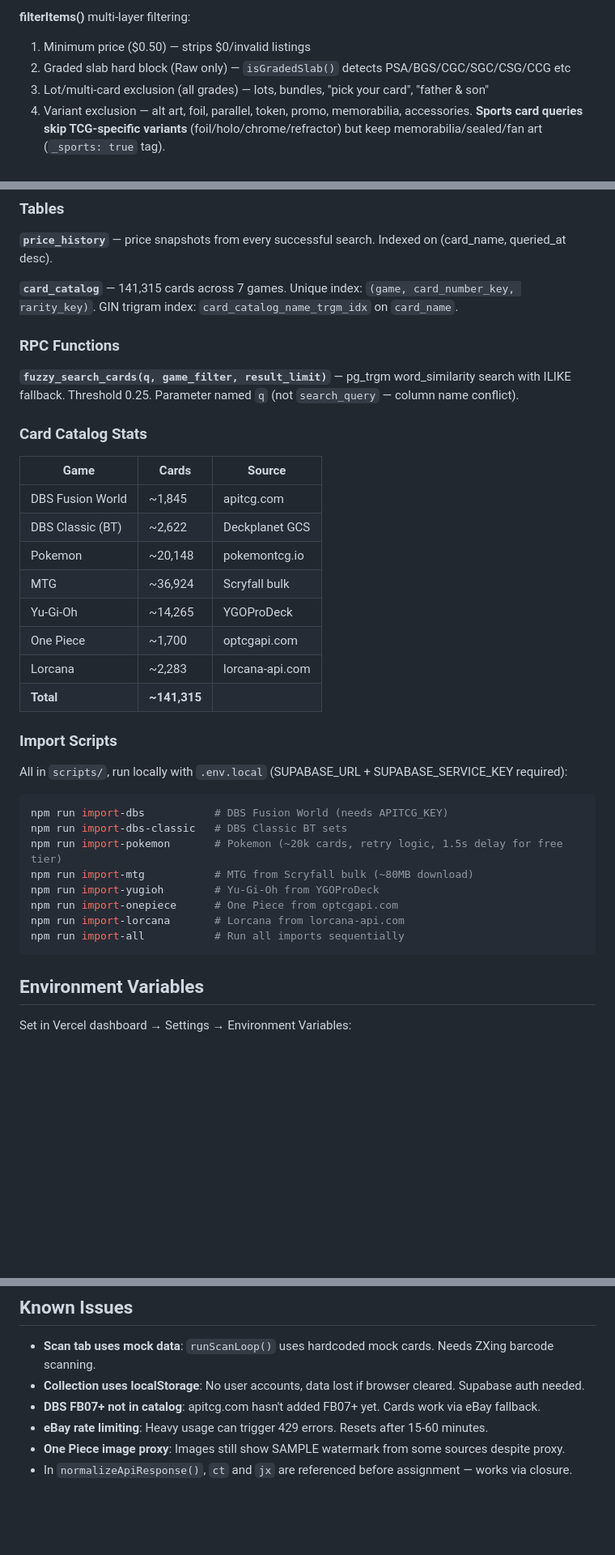
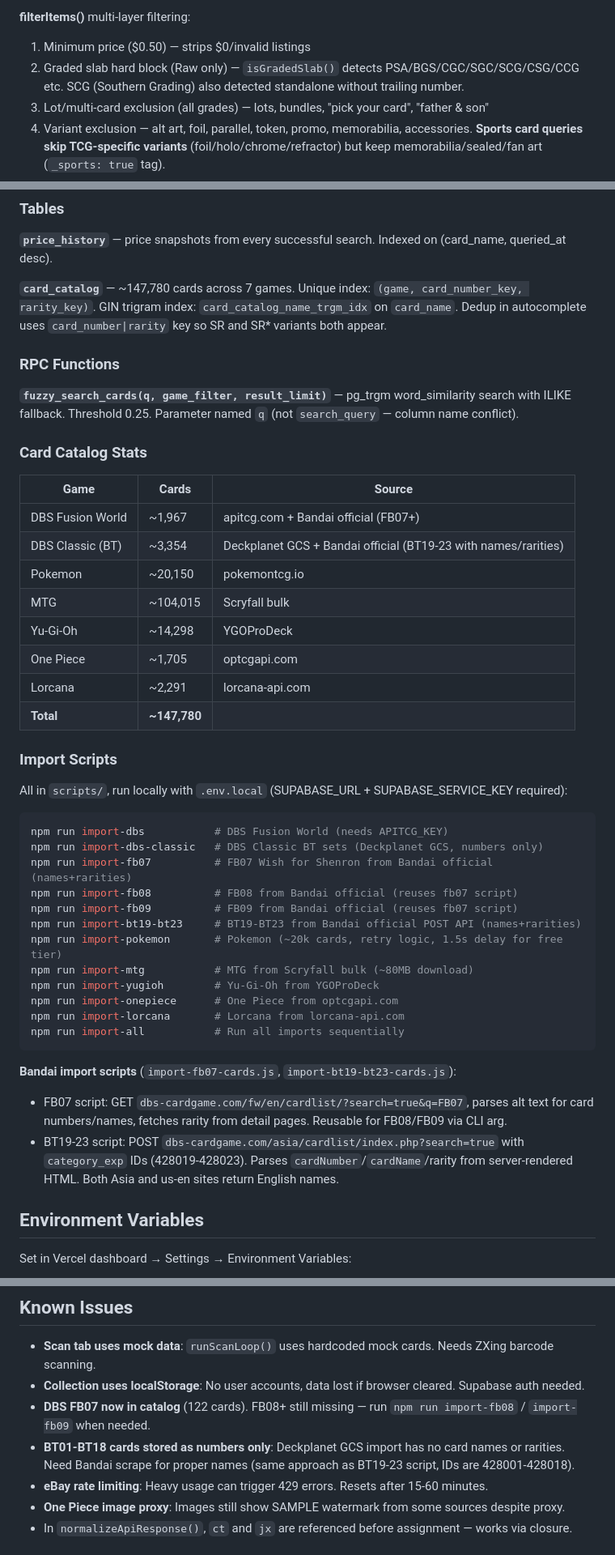
Before and after one commit to psyhakhom/cardpulse, a Markdown page: CLAUDE.md, 3 parts joined by grey strips. Shown at 81% size. Rendered like a GitHub page; blank space fills up the shorter version.

Commit message:
update CLAUDE.md with recent changes
- cardType DBS keyword sync, SCG slab detection
- eBay query truncation, rarity stripping for exact=1
- 404→200 no-data response, search tip suppression
- Back navigation stack, collapsible filters
- Updated catalog stats (147k+ cards), new import scripts
- Bandai import documentation (FB07, BT19-23)
- Classic alias fallback, set code filtering

Co-Authored-By: Claude Opus 4.6 (1M context) <noreply@anthropic.com>

````diff
--- a/CLAUDE.md
+++ b/CLAUDE.md
@@ -51,7 +55,7 @@ Vercel serverless function. Four parallel eBay queries with weighted blending:
 
 **filterItems()** multi-layer filtering:
 1. Minimum price ($0.50) — strips $0/invalid listings
-2. Graded slab hard block (Raw only) — `isGradedSlab()` detects PSA/BGS/CGC/SGC/CSG/CCG etc
+2. Graded slab hard block (Raw only) — `isGradedSlab()` detects PSA/BGS/CGC/SGC/SCG/CSG/CCG etc. SCG (Southern Grading) also detected standalone without trailing number.
 3. Lot/multi-card exclusion (all grades) — lots, bundles, "pick your card", "father & son"
 4. Variant exclusion — alt art, foil, parallel, token, promo, memorabilia, accessories. **Sports card queries skip TCG-specific variants** (foil/holo/chrome/refractor) but keep memorabilia/sealed/fan art (`_sports: true` tag).
 5. Holo exclusion (non-Pokemon, non-sports only)
@@ -106,7 +114,7 @@ Proxies images from allowed domains (optcgapi.com, en.onepiece-cardgame.com, www
 
 **`price_history`** — price snapshots from every successful search. Indexed on (card_name, queried_at desc).
 
-**`card_catalog`** — 141,315 cards across 7 games. Unique index: `(game, card_number_key, rarity_key)`. GIN trigram index: `card_catalog_name_trgm_idx` on `card_name`.
+**`card_catalog`** — ~147,780 cards across 7 games. Unique index: `(game, card_number_key, rarity_key)`. GIN trigram index: `card_catalog_name_trgm_idx` on `card_name`. Dedup in autocomplete uses `card_number|rarity` key so SR and SR* variants both appear.
 
 ### RPC Functions
 
@@ -116,14 +124,14 @@ Proxies images from allowed domains (optcgapi.com, en.onepiece-cardgame.com, www
 
 | Game | Cards | Source |
 |------|-------|--------|
-| DBS Fusion World | ~1,845 | apitcg.com |
-| DBS Classic (BT) | ~2,622 | Deckplanet GCS |
-| Pokemon | ~20,148 | pokemontcg.io |
-| MTG | ~36,924 | Scryfall bulk |
-| Yu-Gi-Oh | ~14,265 | YGOProDeck |
-| One Piece | ~1,700 | optcgapi.com |
-| Lorcana | ~2,283 | lorcana-api.com |
-| **Total** | **~141,315** | |
+| DBS Fusion World | ~1,967 | apitcg.com + Bandai official (FB07+) |
+| DBS Classic (BT) | ~3,354 | Deckplanet GCS + Bandai official (BT19-23 with names/rarities) |
+| Pokemon | ~20,150 | pokemontcg.io |
+| MTG | ~104,015 | Scryfall bulk |
+| Yu-Gi-Oh | ~14,298 | YGOProDeck |
+| One Piece | ~1,705 | optcgapi.com |
+| Lorcana | ~2,291 | lorcana-api.com |
+| **Total** | **~147,780** | |
 
 ### Import Scripts
 
@@ -131,7 +139,11 @@ All in `scripts/`, run locally with `.env.local` (SUPABASE_URL + SUPABASE_SERVIC
 
 ```bash
 npm run import-dbs           # DBS Fusion World (needs APITCG_KEY)
-npm run import-dbs-classic   # DBS Classic BT sets
+npm run import-dbs-classic   # DBS Classic BT sets (Deckplanet GCS, numbers only)
+npm run import-fb07          # FB07 Wish for Shenron from Bandai official (names+rarities)
+npm run import-fb08          # FB08 from Bandai official (reuses fb07 script)
+npm run import-fb09          # FB09 from Bandai official (reuses fb07 script)
+npm run import-bt19-bt23     # BT19-BT23 from Bandai official POST API (names+rarities)
 npm run import-pokemon       # Pokemon (~20k cards, retry logic, 1.5s delay for free tier)
 npm run import-mtg           # MTG from Scryfall bulk (~80MB download)
 npm run import-yugioh        # Yu-Gi-Oh from YGOProDeck
@@ -139,6 +151,10 @@ npm run import-onepiece      # One Piece from optcgapi.com
 npm run import-lorcana       # Lorcana from lorcana-api.com
 npm run import-all           # Run all imports sequentially
 ```
+
+**Bandai import scripts** (`import-fb07-cards.js`, `import-bt19-bt23-cards.js`):
+- FB07 script: GET `dbs-cardgame.com/fw/en/cardlist/?search=true&q=FB07`, parses alt text for card numbers/names, fetches rarity from detail pages. Reusable for FB08/FB09 via CLI arg.
+- BT19-23 script: POST `dbs-cardgame.com/asia/cardlist/index.php?search=true` with `category_exp` IDs (428019-428023). Parses `cardNumber`/`cardName`/rarity from server-rendered HTML. Both Asia and us-en sites return English names.
 
 ## Environment Variables
 
@@ -156,7 +172,8 @@ Set in Vercel dashboard → Settings → Environment Variables:
 
 - **Scan tab uses mock data**: `runScanLoop()` uses hardcoded mock cards. Needs ZXing barcode scanning.
 - **Collection uses localStorage**: No user accounts, data lost if browser cleared. Supabase auth needed.
-- **DBS FB07+ not in catalog**: apitcg.com hasn't added FB07+ yet. Cards work via eBay fallback.
+- **DBS FB07 now in catalog** (122 cards). FB08+ still missing — run `npm run import-fb08` / `import-fb09` when needed.
+- **BT01-BT18 cards stored as numbers only**: Deckplanet GCS import has no card names or rarities. Need Bandai scrape for proper names (same approach as BT19-23 script, IDs are 428001-428018).
 - **eBay rate limiting**: Heavy usage can trigger 429 errors. Resets after 15-60 minutes.
 - **One Piece image proxy**: Images still show SAMPLE watermark from some sources despite proxy.
 - In `normalizeApiResponse()`, `ct` and `jx` are referenced before assignment — works via closure.
````
Also changed, not shown: other parts of CLAUDE.md (+11 -3 lines).
